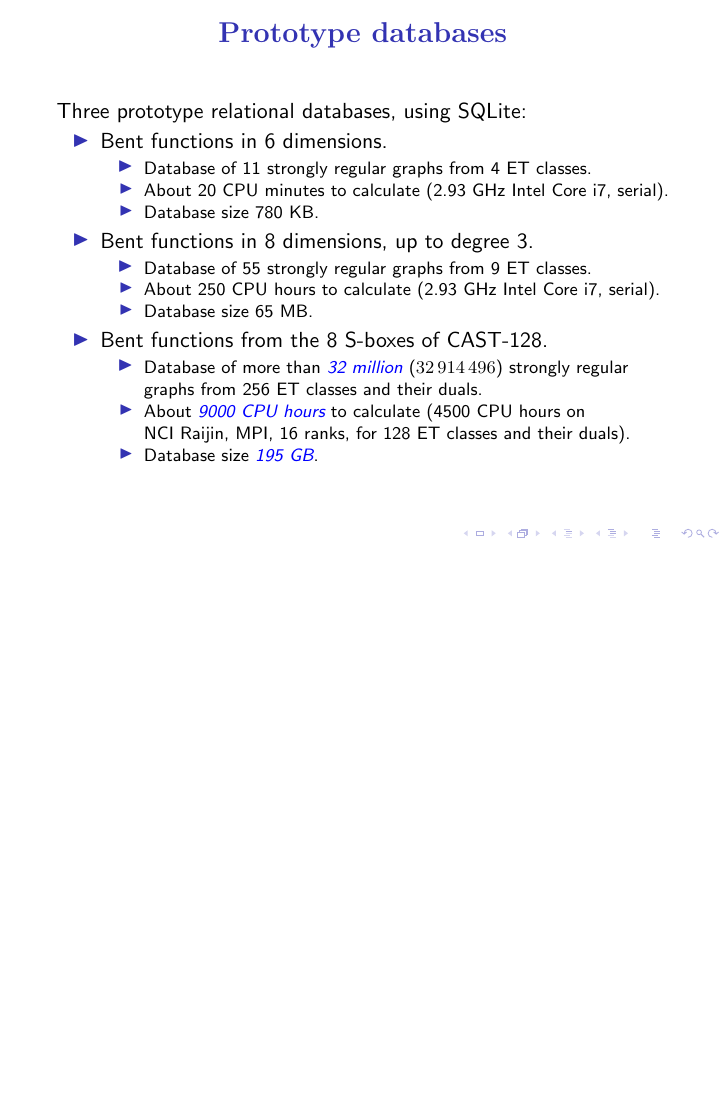
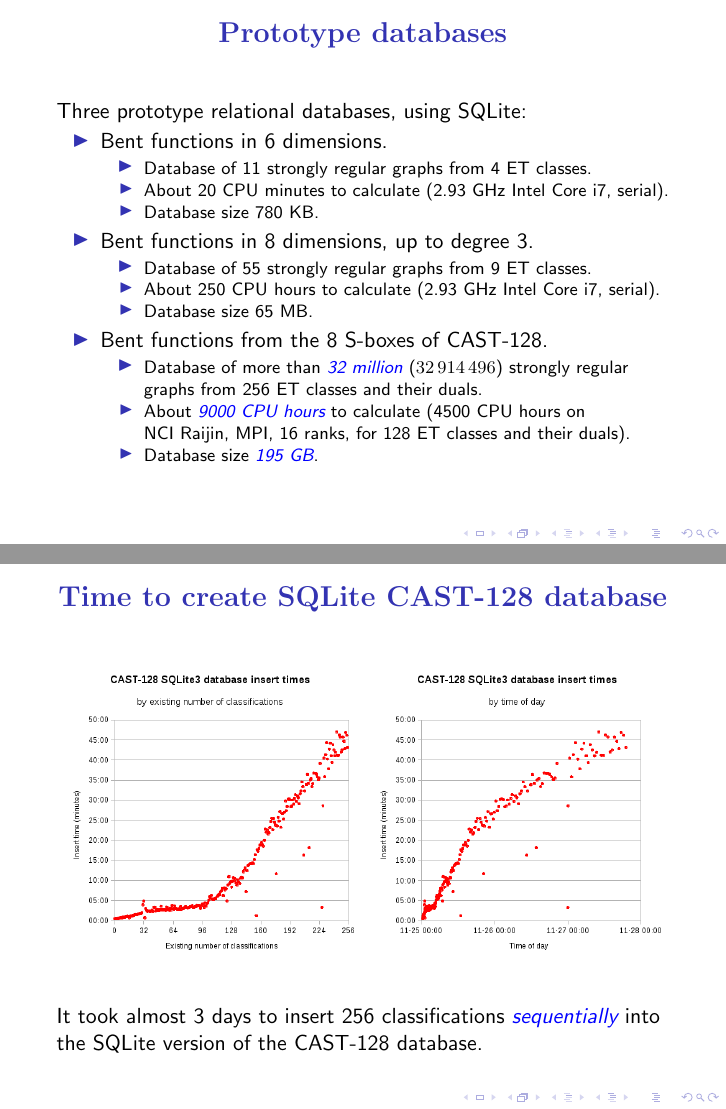
Before and after one commit to penguian/Boolean-Cayley-graphs, LaTeX slides (papers-talks/5ICC-2017-Monash/Leopardi-database-of-SRG-5ICC-2017-talk.tex): page 47 of 52 before the commit and pages 47 and 48 of 53 after it, the two joined at a grey line, the shorter picture padded with empty space. Compiled offline with pdfLaTeX; a LaTeX package or settings file that is missing is left out.

Commit message:
Add slide on time to create database.

```diff
--- a/papers-talks/5ICC-2017-Monash/Leopardi-database-of-SRG-5ICC-2017-talk.tex
+++ b/papers-talks/5ICC-2017-Monash/Leopardi-database-of-SRG-5ICC-2017-talk.tex
@@ -1072,6 +1072,24 @@ Database size \Emph{195 GB}.
 \end{frame}
 
 \begin{frame}
+\frametitle{Time to create SQLite CAST-128 database}
+\begin{figure}
+\centering
+\begin{minipage}{.49\textwidth}
+  \centering
+  \includegraphics[width=1.0\linewidth]{CAST128-database-insert-times-by-existing.png}
+  \label{fig:CAST128_database_insert_times_by_existing}
+\end{minipage}
+\begin{minipage}{.49\textwidth}
+  \centering
+  \includegraphics[width=1.0\linewidth]{CAST128-database-insert-times-by-time-of-day.png}
+  \label{fig:CAST128_database_insert_times-By_time_of_day}
+\end{minipage}%
+\end{figure}
+It took almost 3 days to insert 256 classifications \Emph{sequentially} into the SQLite version of the CAST-128 database.
+\end{frame}
+
+\begin{frame}
 \frametitle{Using DB Browser with a prototype database}
 \begin{figure}
 \centering
```
